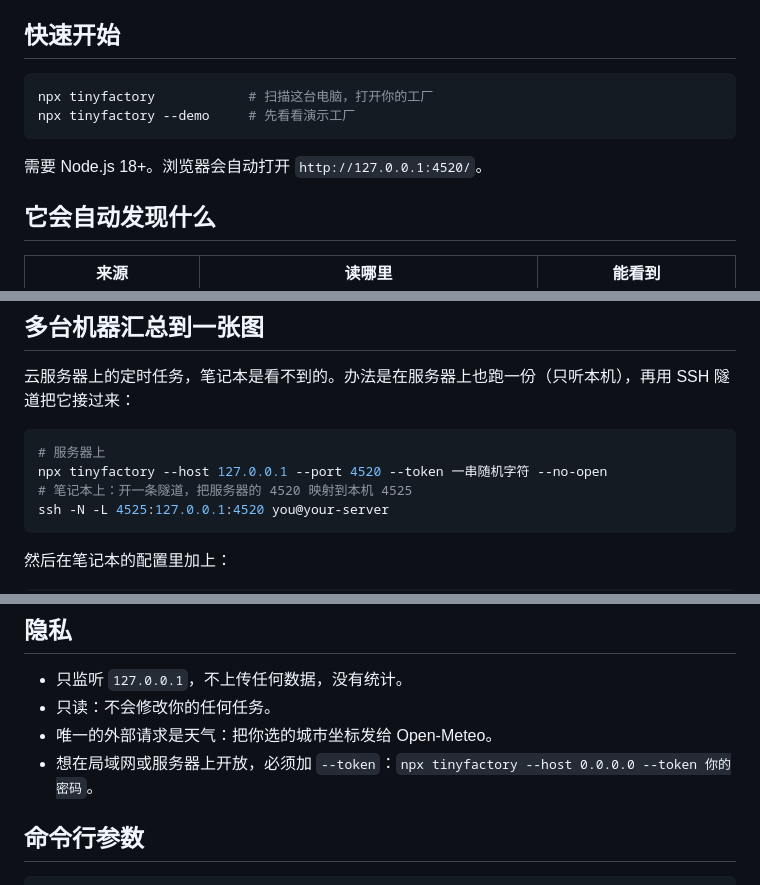
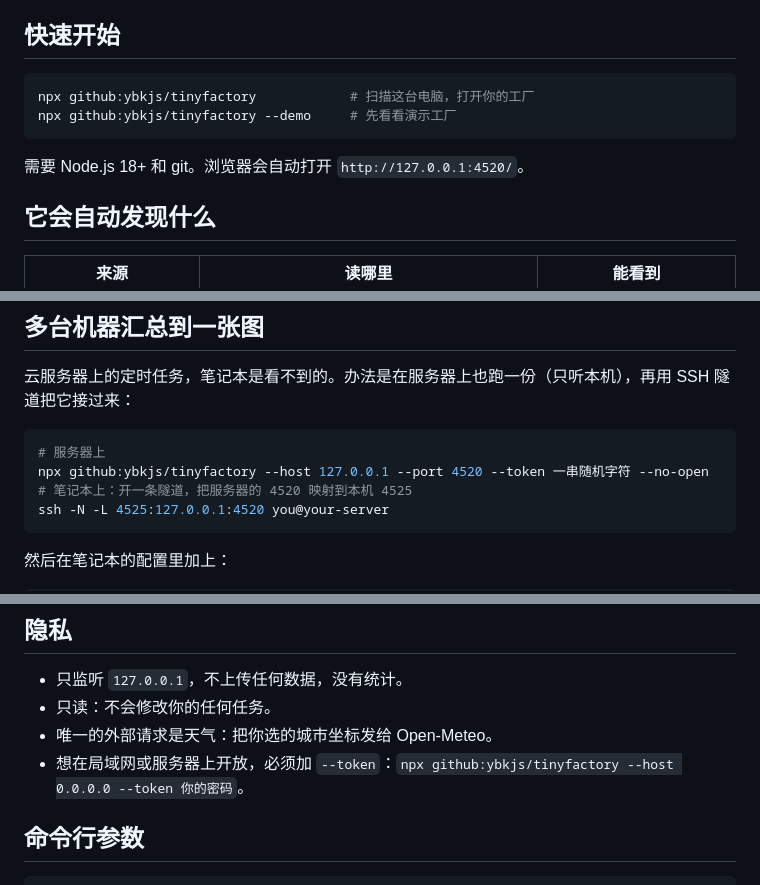
Before and after one commit to ybkjs/tinyfactory, a Markdown page: README.md, 3 parts joined by grey strips. GitHub-like rendering.

Commit message:
README: run straight from GitHub until the npm package is out
Co-Authored-By: Claude Opus 5.5 <noreply@anthropic.com>

````diff
--- a/README.md
+++ b/README.md
@@ -25,11 +25,11 @@
 ## 快速开始
 
 ```bash
-npx tinyfactory            # 扫描这台电脑，打开你的工厂
-npx tinyfactory --demo     # 先看看演示工厂
+npx github:ybkjs/tinyfactory            # 扫描这台电脑，打开你的工厂
+npx github:ybkjs/tinyfactory --demo     # 先看看演示工厂
 ```
 
-需要 Node.js 18+。浏览器会自动打开 `http://127.0.0.1:4520/`。
+需要 Node.js 18+ 和 git。浏览器会自动打开 `http://127.0.0.1:4520/`。
 
 ## 它会自动发现什么
 
@@ -68,7 +68,7 @@ n8n、GitHub Actions、Python 脚本、飞书机器人……能发 HTTP 请求
 
 ```bash
 # 服务器上
-npx tinyfactory --host 127.0.0.1 --port 4520 --token 一串随机字符 --no-open
+npx github:ybkjs/tinyfactory --host 127.0.0.1 --port 4520 --token 一串随机字符 --no-open
 # 笔记本上：开一条隧道，把服务器的 4520 映射到本机 4525
 ssh -N -L 4525:127.0.0.1:4520 you@your-server
 ```
@@ -127,7 +127,7 @@ ssh -N -L 4525:127.0.0.1:4520 you@your-server
 - 只监听 `127.0.0.1`，不上传任何数据，没有统计。
 - 只读：不会修改你的任何任务。
 - 唯一的外部请求是天气：把你选的城市坐标发给 Open-Meteo。
-- 想在局域网或服务器上开放，必须加 `--token`：`npx tinyfactory --host 0.0.0.0 --token 你的密码`。
+- 想在局域网或服务器上开放，必须加 `--token`：`npx github:ybkjs/tinyfactory --host 0.0.0.0 --token 你的密码`。
 
 ## 命令行参数
 
````
Also changed, not shown: README.en.md (+4 -4 lines).
